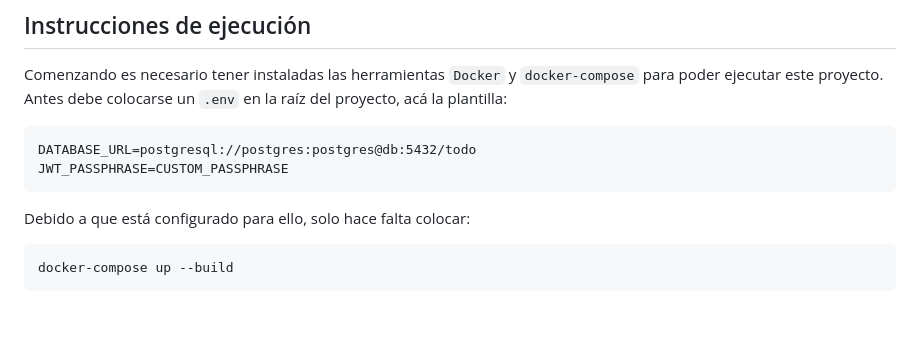
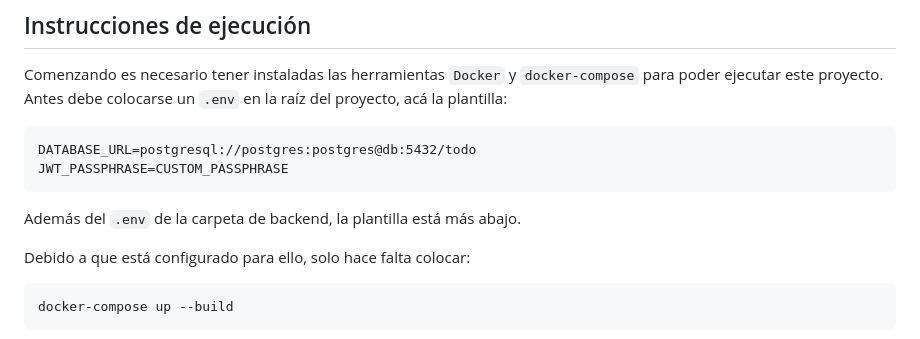
Before and after one commit to hsilv/TechnicalTest, a Markdown page: README.md, the part around the change. GitHub-like rendering; blank space fills up the shorter version.

````diff
--- a/README.md
+++ b/README.md
@@ -8,6 +8,8 @@ Antes debe colocarse un `.env` en la raíz del proyecto, acá la plantilla:
 DATABASE_URL=postgresql://postgres:postgres@db:5432/todo
 JWT_PASSPHRASE=CUSTOM_PASSPHRASE
 ```
+Además del `.env` de la carpeta de backend, la plantilla está más abajo.
+
 Debido a que está configurado para ello, solo hace falta colocar:
 
 ```
````
